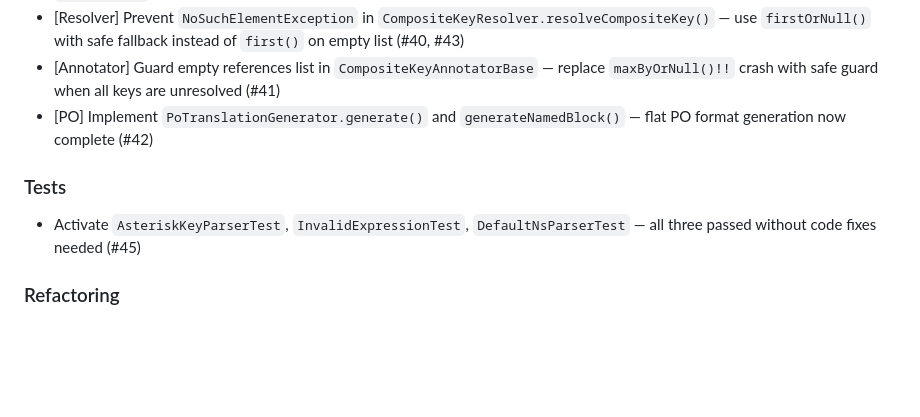
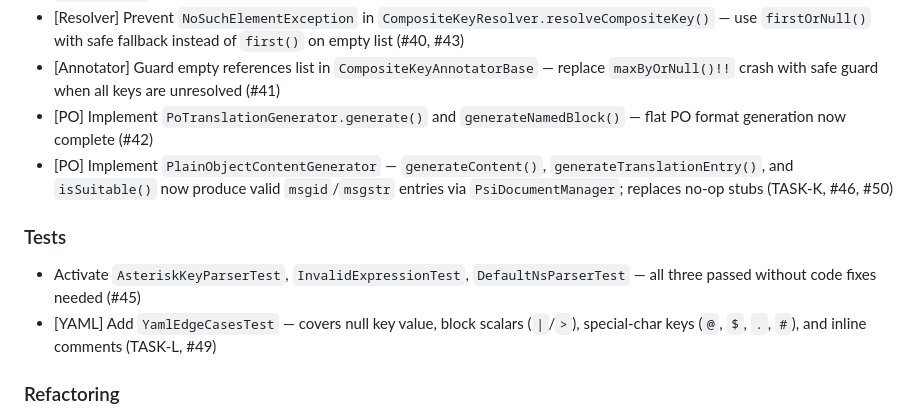
Before and after one commit to IBRAHIMDANS/i18nSupportPlus, a Markdown page: CHANGELOG.md, the part around the change. GitHub-like rendering; blank space fills up the shorter version.

Commit message:
test(yaml): add YamlEdgeCasesTest changelog entries (TASK-L) (#53)
Commit pending changelog entries:
- TASK-K: PlainObjectContentGenerator implementation
- TASK-L: YamlEdgeCasesTest covering null values, block scalars, special-char keys, inline comments

Co-authored-by: Ibrahima <ibrahima.dansoko@ext.ercom.fr>

```diff
--- a/CHANGELOG.md
+++ b/CHANGELOG.md
@@ -20,9 +20,11 @@
 - [Resolver] Prevent `NoSuchElementException` in `CompositeKeyResolver.resolveCompositeKey()` — use `firstOrNull()` with safe fallback instead of `first()` on empty list (#40, #43)
 - [Annotator] Guard empty references list in `CompositeKeyAnnotatorBase` — replace `maxByOrNull()!!` crash with safe guard when all keys are unresolved (#41)
 - [PO] Implement `PoTranslationGenerator.generate()` and `generateNamedBlock()` — flat PO format generation now complete (#42)
+- [PO] Implement `PlainObjectContentGenerator` — `generateContent()`, `generateTranslationEntry()`, and `isSuitable()` now produce valid `msgid`/`msgstr` entries via `PsiDocumentManager`; replaces no-op stubs (TASK-K, #46, #50)
 
 ### Tests
 - Activate `AsteriskKeyParserTest`, `InvalidExpressionTest`, `DefaultNsParserTest` — all three passed without code fixes needed (#45)
+- [YAML] Add `YamlEdgeCasesTest` — covers null key value, block scalars (`|`/`>`), special-char keys (`@`, `$`, `.`, `#`), and inline comments (TASK-L, #49)
 
 ### Refactoring
 - [TASK-F] Rename `ExpressionParserTest` → `ExpressionNormalizerTest` to reflect the tested class (`ExpressionNormalizer`)
```
